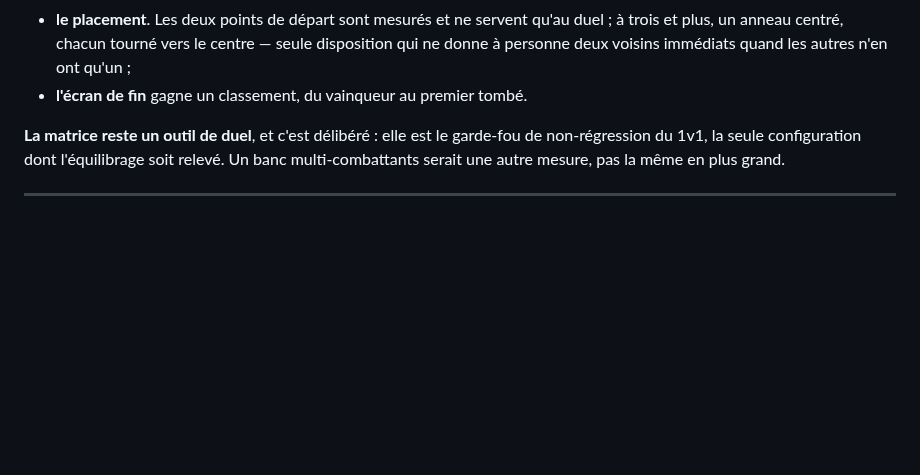
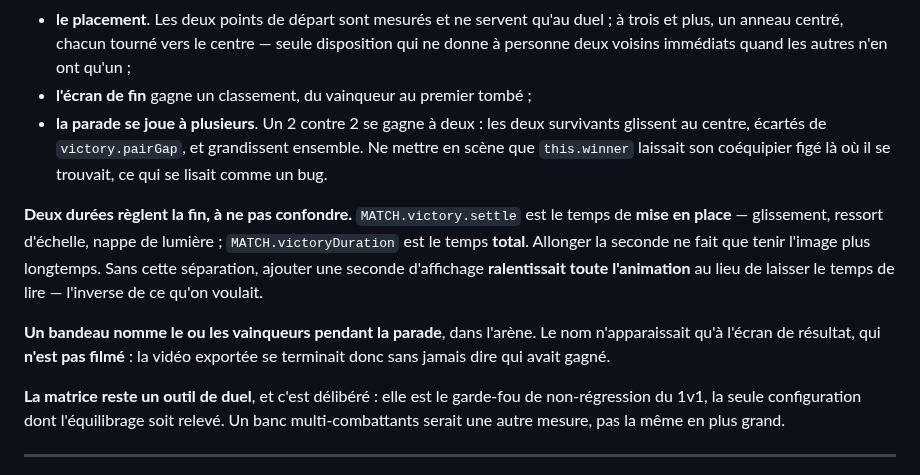
Before and after one commit to sebistarrr/test2, a Markdown page: CLAUDE.md, the part around the change. Drawn GitHub-style; blank space fills up the shorter version.

```diff
--- a/CLAUDE.md
+++ b/CLAUDE.md
@@ -177,7 +177,22 @@ table** — pas une ligne de moteur.
   duel ; à trois et plus, un anneau centré, chacun tourné vers le centre — seule
   disposition qui ne donne à personne deux voisins immédiats quand les autres
   n'en ont qu'un ;
-- **l'écran de fin** gagne un classement, du vainqueur au premier tombé.
+- **l'écran de fin** gagne un classement, du vainqueur au premier tombé ;
+- **la parade se joue à plusieurs**. Un 2 contre 2 se gagne à deux : les deux
+  survivants glissent au centre, écartés de `victory.pairGap`, et grandissent
+  ensemble. Ne mettre en scène que `this.winner` laissait son coéquipier figé
+  là où il se trouvait, ce qui se lisait comme un bug.
+
+**Deux durées règlent la fin, à ne pas confondre.** `MATCH.victory.settle` est
+le temps de **mise en place** — glissement, ressort d'échelle, nappe de
+lumière ; `MATCH.victoryDuration` est le temps **total**. Allonger la seconde ne
+fait que tenir l'image plus longtemps. Sans cette séparation, ajouter une
+seconde d'affichage **ralentissait toute l'animation** au lieu de laisser le
+temps de lire — l'inverse de ce qu'on voulait.
+
+**Un bandeau nomme le ou les vainqueurs pendant la parade**, dans l'arène. Le
+nom n'apparaissait qu'à l'écran de résultat, qui **n'est pas filmé** : la vidéo
+exportée se terminait donc sans jamais dire qui avait gagné.
 
 **La matrice reste un outil de duel**, et c'est délibéré : elle est le garde-fou
 de non-régression du 1v1, la seule configuration dont l'équilibrage soit relevé.
```
Also changed, not shown: README.md (+10 -4 lines), docs/capture-fin-2v2.png (added), 3 other files.
